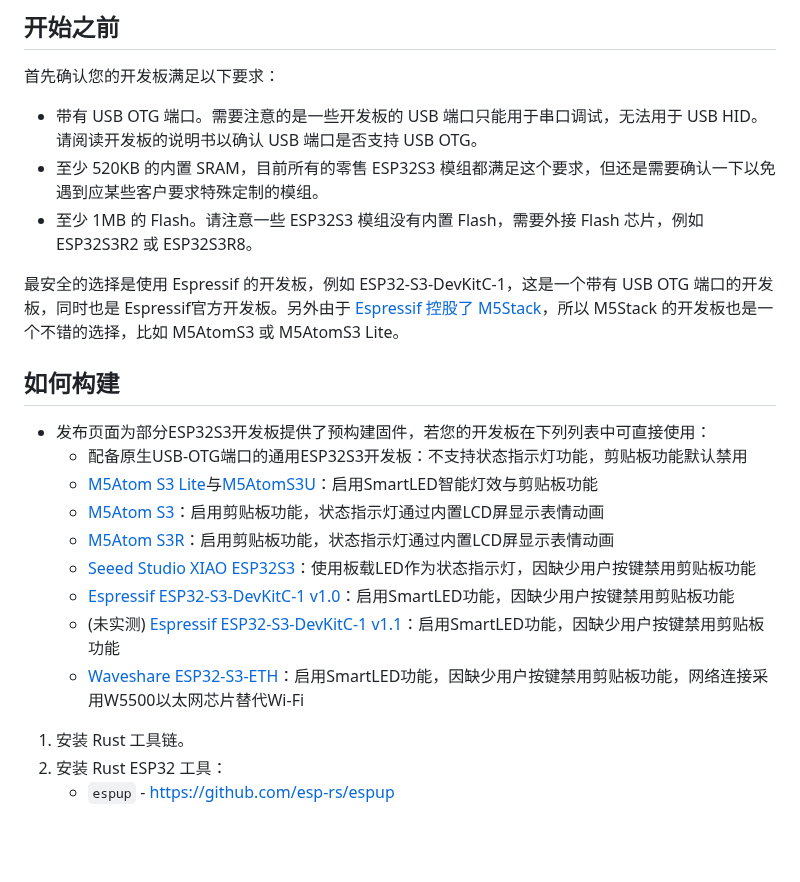
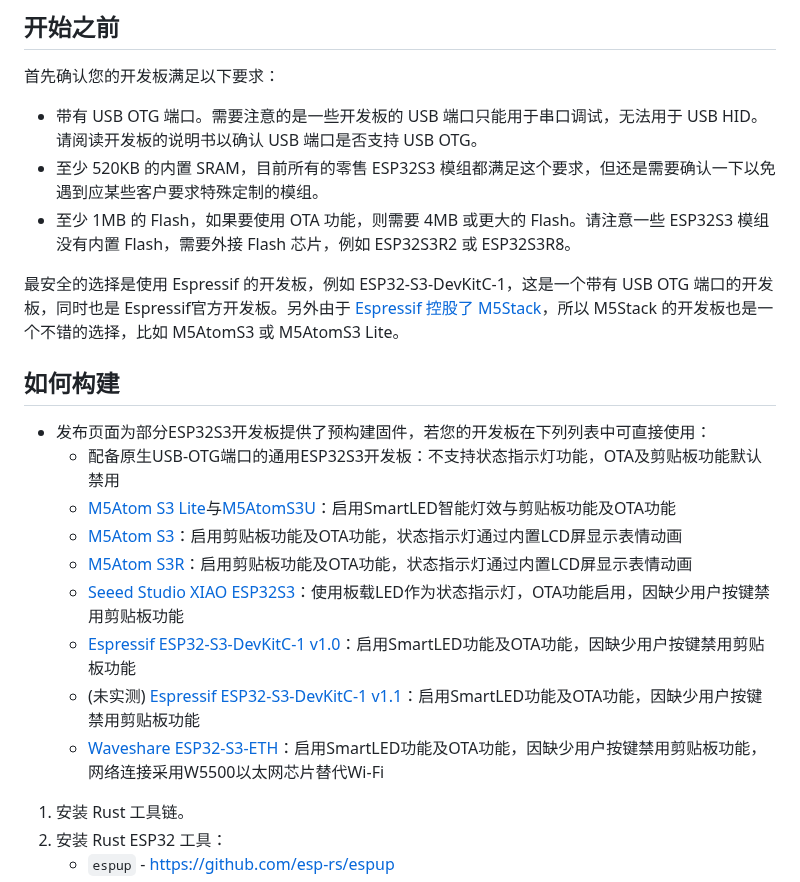
Before and after one commit to windoze/esparrier, a Markdown page: README.zh-cn.md, the part around the change. GitHub-like rendering; blank space fills up the shorter version.

```diff
--- a/README.zh-cn.md
+++ b/README.zh-cn.md
@@ -16,21 +16,21 @@ Esparrier 是一个适用于 ESP32S3 的 [Barrier](https://github.com/debauchee/
 
 * 带有 USB OTG 端口。需要注意的是一些开发板的 USB 端口只能用于串口调试，无法用于 USB HID。请阅读开发板的说明书以确认 USB 端口是否支持 USB OTG。
 * 至少 520KB 的内置 SRAM，目前所有的零售 ESP32S3 模组都满足这个要求，但还是需要确认一下以免遇到应某些客户要求特殊定制的模组。
-* 至少 1MB 的 Flash。请注意一些 ESP32S3 模组没有内置 Flash，需要外接 Flash 芯片，例如 ESP32S3R2 或 ESP32S3R8。
+* 至少 1MB 的 Flash，如果要使用 OTA 功能，则需要 4MB 或更大的 Flash。请注意一些 ESP32S3 模组没有内置 Flash，需要外接 Flash 芯片，例如 ESP32S3R2 或 ESP32S3R8。
 
 最安全的选择是使用 Espressif 的开发板，例如 ESP32-S3-DevKitC-1，这是一个带有 USB OTG 端口的开发板，同时也是 Espressif官方开发板。另外由于 [Espressif 控股了 M5Stack](https://www.espressif.com/zh-hans/news/Espressif_Acquires_M5Stack)，所以 M5Stack 的开发板也是一个不错的选择，比如 M5AtomS3 或 M5AtomS3 Lite。
 
 ## 如何构建
 
 * 发布页面为部分ESP32S3开发板提供了预构建固件，若您的开发板在下列列表中可直接使用：
-    * 配备原生USB-OTG端口的通用ESP32S3开发板：不支持状态指示灯功能，剪贴板功能默认禁用
-    * [M5Atom S3 Lite](https://docs.m5stack.com/zh_CN/core/AtomS3%20Lite)与[M5AtomS3U](https://docs.m5stack.com/zh_CN/core/AtomS3U)：启用SmartLED智能灯效与剪贴板功能
-    * [M5Atom S3](https://docs.m5stack.com/zh_CN/core/AtomS3)：启用剪贴板功能，状态指示灯通过内置LCD屏显示表情动画
-    * [M5Atom S3R](https://docs.m5stack.com/zh_CN/core/AtomS3R)：启用剪贴板功能，状态指示灯通过内置LCD屏显示表情动画
-    * [Seeed Studio XIAO ESP32S3](https://wiki.seeedstudio.com/cn/xiao_esp32s3_getting_started/)：使用板载LED作为状态指示灯，因缺少用户按键禁用剪贴板功能
-    * [Espressif ESP32-S3-DevKitC-1 v1.0](https://docs.espressif.com/projects/esp-dev-kits/zh_CN/latest/esp32s3/esp32-s3-devkitc-1/user_guide_v1.0.html)：启用SmartLED功能，因缺少用户按键禁用剪贴板功能
-    * (未实测) [Espressif ESP32-S3-DevKitC-1 v1.1](https://docs.espressif.com/projects/esp-dev-kits/zh_CN/latest/esp32s3/esp32-s3-devkitc-1/user_guide_v1.1.html)：启用SmartLED功能，因缺少用户按键禁用剪贴板功能
-    * [Waveshare ESP32-S3-ETH](https://www.waveshare.net/wiki/ESP32-S3-ETH)：启用SmartLED功能，因缺少用户按键禁用剪贴板功能，网络连接采用W5500以太网芯片替代Wi-Fi
+    * 配备原生USB-OTG端口的通用ESP32S3开发板：不支持状态指示灯功能，OTA及剪贴板功能默认禁用
+    * [M5Atom S3 Lite](https://docs.m5stack.com/zh_CN/core/AtomS3%20Lite)与[M5AtomS3U](https://docs.m5stack.com/zh_CN/core/AtomS3U)：启用SmartLED智能灯效与剪贴板功能及OTA功能
+    * [M5Atom S3](https://docs.m5stack.com/zh_CN/core/AtomS3)：启用剪贴板功能及OTA功能，状态指示灯通过内置LCD屏显示表情动画
+    * [M5Atom S3R](https://docs.m5stack.com/zh_CN/core/AtomS3R)：启用剪贴板功能及OTA功能，状态指示灯通过内置LCD屏显示表情动画
+    * [Seeed Studio XIAO ESP32S3](https://wiki.seeedstudio.com/cn/xiao_esp32s3_getting_started/)：使用板载LED作为状态指示灯，OTA功能启用，因缺少用户按键禁用剪贴板功能
+    * [Espressif ESP32-S3-DevKitC-1 v1.0](https://docs.espressif.com/projects/esp-dev-kits/zh_CN/latest/esp32s3/esp32-s3-devkitc-1/user_guide_v1.0.html)：启用SmartLED功能及OTA功能，因缺少用户按键禁用剪贴板功能
+    * (未实测) [Espressif ESP32-S3-DevKitC-1 v1.1](https://docs.espressif.com/projects/esp-dev-kits/zh_CN/latest/esp32s3/esp32-s3-devkitc-1/user_guide_v1.1.html)：启用SmartLED功能及OTA功能，因缺少用户按键禁用剪贴板功能
+    * [Waveshare ESP32-S3-ETH](https://www.waveshare.net/wiki/ESP32-S3-ETH)：启用SmartLED功能及OTA功能，因缺少用户按键禁用剪贴板功能，网络连接采用W5500以太网芯片替代Wi-Fi
 
 1. 安装 Rust 工具链。
 2. 安装 Rust ESP32 工具：
```
Also changed, not shown: README.md (+9 -9 lines).
